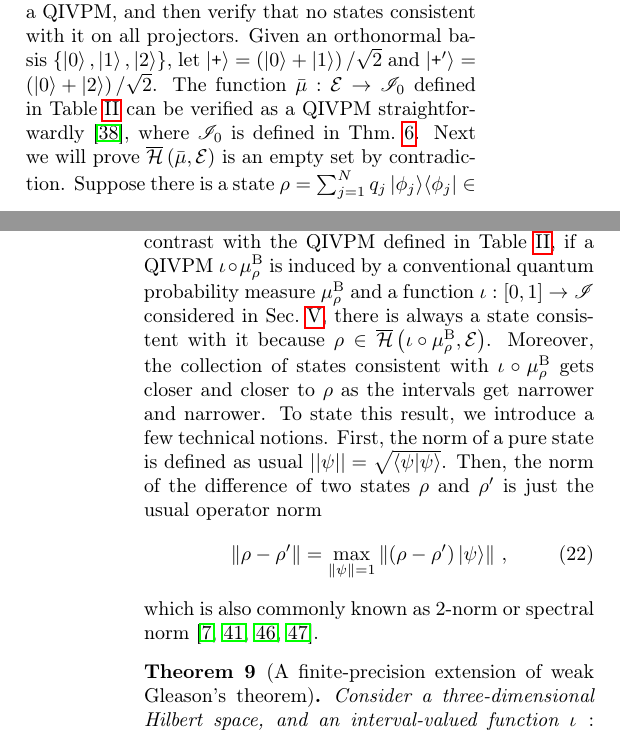
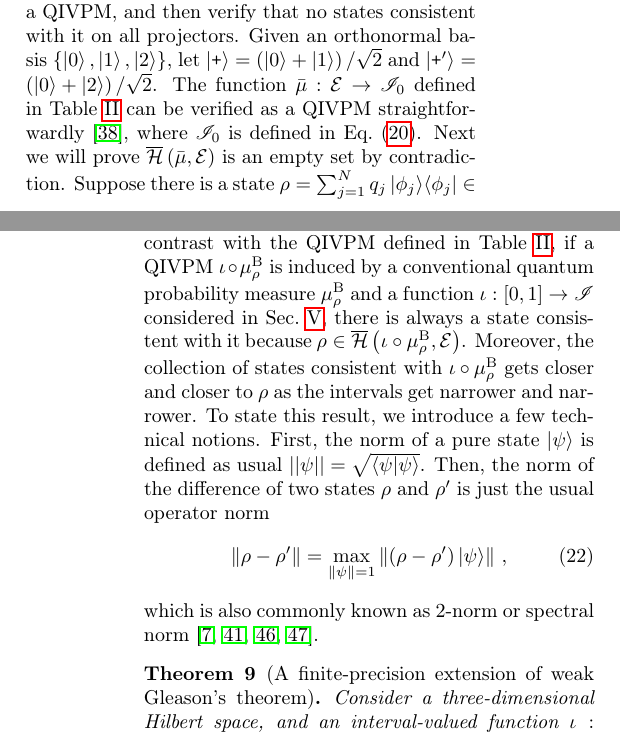
Before and after one commit to yuttai/Contextuality-and-Nonlocality-in-Discrete-Quantum-Theory, a LaTeX paper (prop_letter.tex): two parts of the columns of pages 9 and 10 of 12, joined at a grey line, cut so that both start at the same text. Compiled offline with pdfLaTeX.

Commit message:
prop_letter.tex \section{Born} and \section{Gleason} Updating...

```diff
--- a/prop_letter.tex
+++ b/prop_letter.tex
@@ -1148,7 +1148,7 @@ an orthonormal basis $\left\{ \ket{0},\ket{1},\ket{2}\right\} $,
 let $\ket{\ps}=\left(\ket{0}+\ket{1}\right)/\sqrt{2}$ and $\ket{\ps'}=\left(\ket{0}+\ket{2}\right)/\sqrt{2}$.
 The function~$\bar{\mu}:\events\rightarrow\mathscr{I}_{0}$ defined
 in Table~\ref{tab:non-Born-QIVPM} can be verified as a QIVPM straightforwardly~\citep{HOSTunpublished},
-where $\mathscr{I}_{0}$ is defined in Thm.~\ref{thm:convex-uncountable}.
+where $\mathscr{I}_{0}$ is defined in Eq.~(\ref{eq:3-value-intervals}).
 \begin{table}
 \caption{\label{tab:non-Born-QIVPM}Define a QIVPM~$\bar{\mu}:\events\rightarrow\mathscr{I}_{0}$
 on the three-dimensional Hilbert space. The projectors mapping to
@@ -1194,9 +1194,9 @@ it because $\rho\in\coreBorn\left(\iota\circ\mu_{\rho}^{\mathrm{B}},\events\righ
 Moreover, the collection of states consistent with $\iota\circ\mu_{\rho}^{\mathrm{B}}$
 gets closer and closer to $\rho$ as the intervals get narrower and
 narrower. To state this result, we introduce a few technical notions.
-First, the norm of a pure state is defined as usual $||\psi||=\sqrt{\ip{\psi}{\psi}}$.
-Then, the norm of the difference of two states~$\rho$ and $\rho'$
-is just the usual operator norm
+First, the norm of a pure state~$\ket{\psi}$ is defined as usual
+$||\psi||=\sqrt{\ip{\psi}{\psi}}$. Then, the norm of the difference
+of two states~$\rho$ and $\rho'$ is just the usual operator norm
 \begin{equation}
 \left\Vert \rho-\rho'\right\Vert =\max_{\left\Vert \psi\right\Vert =1}\left\Vert \left(\rho-\rho'\right)\ket{\psi}\right\Vert \,,
 \end{equation}
```
Also changed, not shown: prop.bib (+2 -2 lines), prop_letter.tex (2 more changed lines), 1 other file.
